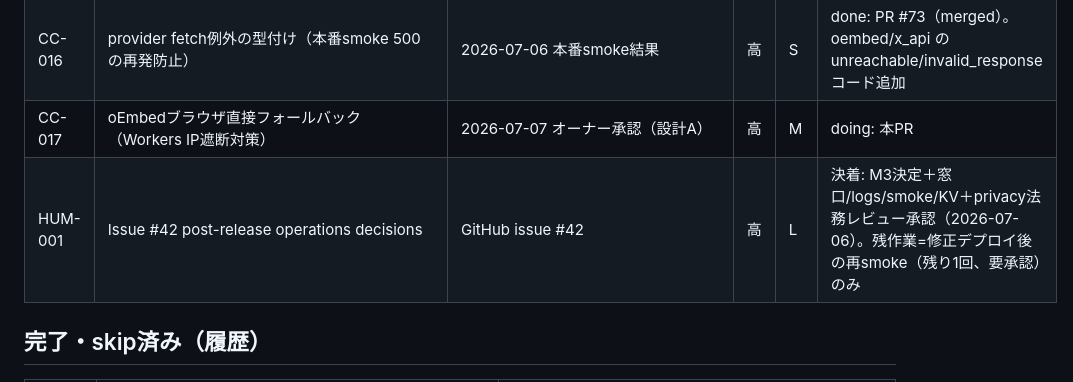
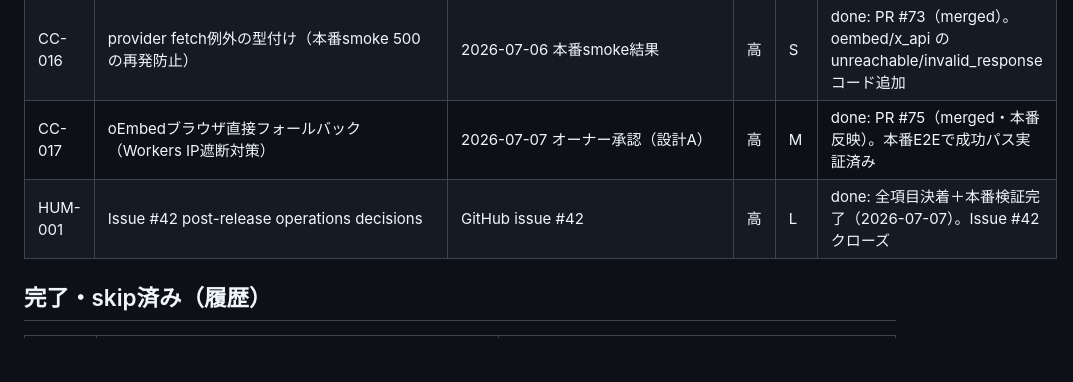
Before and after one commit to h8nc4y/x-archive-link-tool, a Markdown page: TASKS_BACKLOG.md, the part around the change. Drawn GitHub-style; blank space fills up the shorter version.

```diff
--- a/TASKS_BACKLOG.md
+++ b/TASKS_BACKLOG.md
@@ -32,8 +32,8 @@
 | CC-014 | 一般公開(M3)向けUI視覚再設計 | 2026-07-04 オーナー決定（Q1=M3） | 中 | L | done: PR #69（merged・本番反映）。「落ち着いた記録の道具」方針。keyline/影/サブカード/ブランドマーク。171 tests緑・a11y維持 |
 | CC-015 | M3運用決定の反映（窓口=public化+Issues／logs確定文言／smoke方針記録） | 2026-07-06 オーナー決定 | 高 | S | done: PR #72（merged）。repo public化済み |
 | CC-016 | provider fetch例外の型付け（本番smoke 500の再発防止） | 2026-07-06 本番smoke結果 | 高 | S | done: PR #73（merged）。oembed/x_api の unreachable/invalid_response コード追加 |
-| CC-017 | oEmbedブラウザ直接フォールバック（Workers IP遮断対策） | 2026-07-07 オーナー承認（設計A） | 高 | M | doing: 本PR |
-| HUM-001 | Issue #42 post-release operations decisions | GitHub issue #42 | 高 | L | 決着: M3決定＋窓口/logs/smoke/KV＋privacy法務レビュー承認（2026-07-06）。残作業=修正デプロイ後の再smoke（残り1回、要承認）のみ |
+| CC-017 | oEmbedブラウザ直接フォールバック（Workers IP遮断対策） | 2026-07-07 オーナー承認（設計A） | 高 | M | done: PR #75（merged・本番反映）。本番E2Eで成功パス実証済み |
+| HUM-001 | Issue #42 post-release operations decisions | GitHub issue #42 | 高 | L | done: 全項目決着＋本番検証完了（2026-07-07）。Issue #42 クローズ |
 
 ## 完了・skip済み（履歴）
 
```
Also changed, not shown: docs/issue-42-mode-decision-packet.md (+21 -0 lines).
